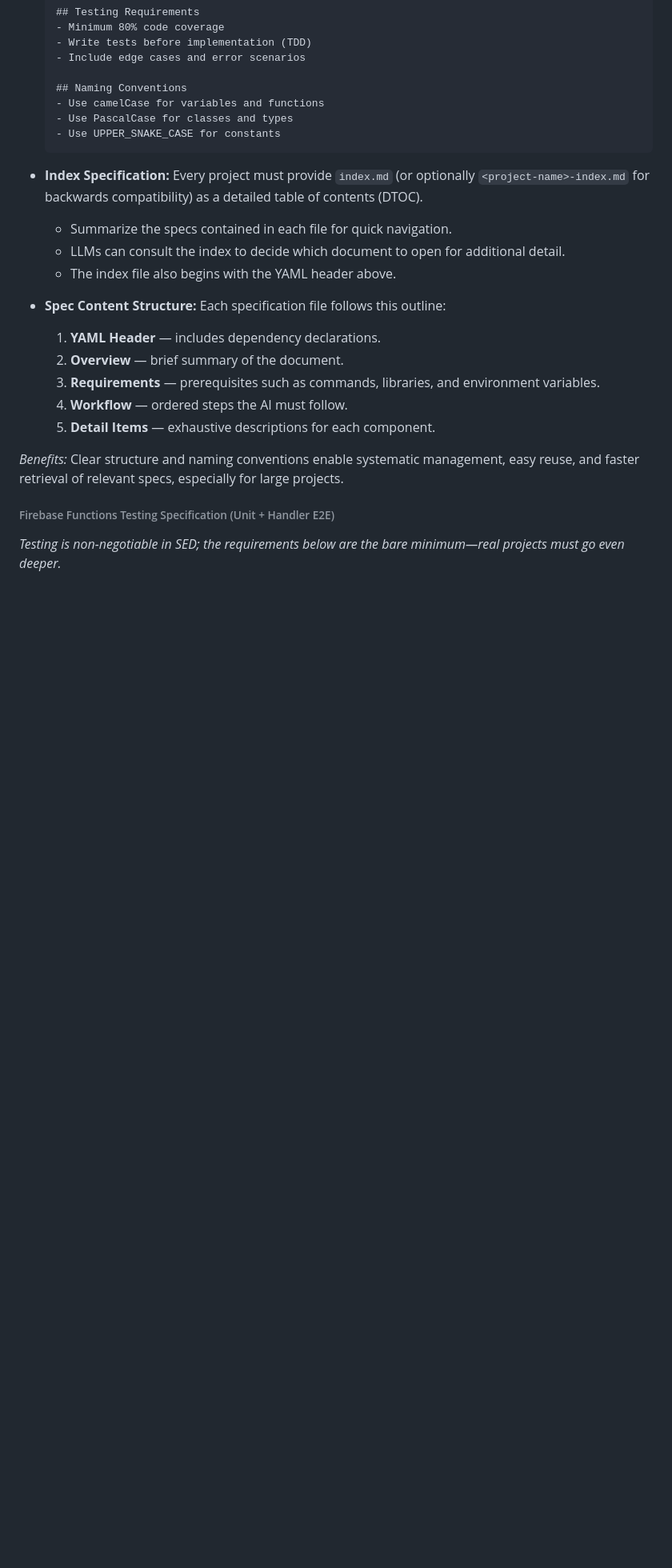
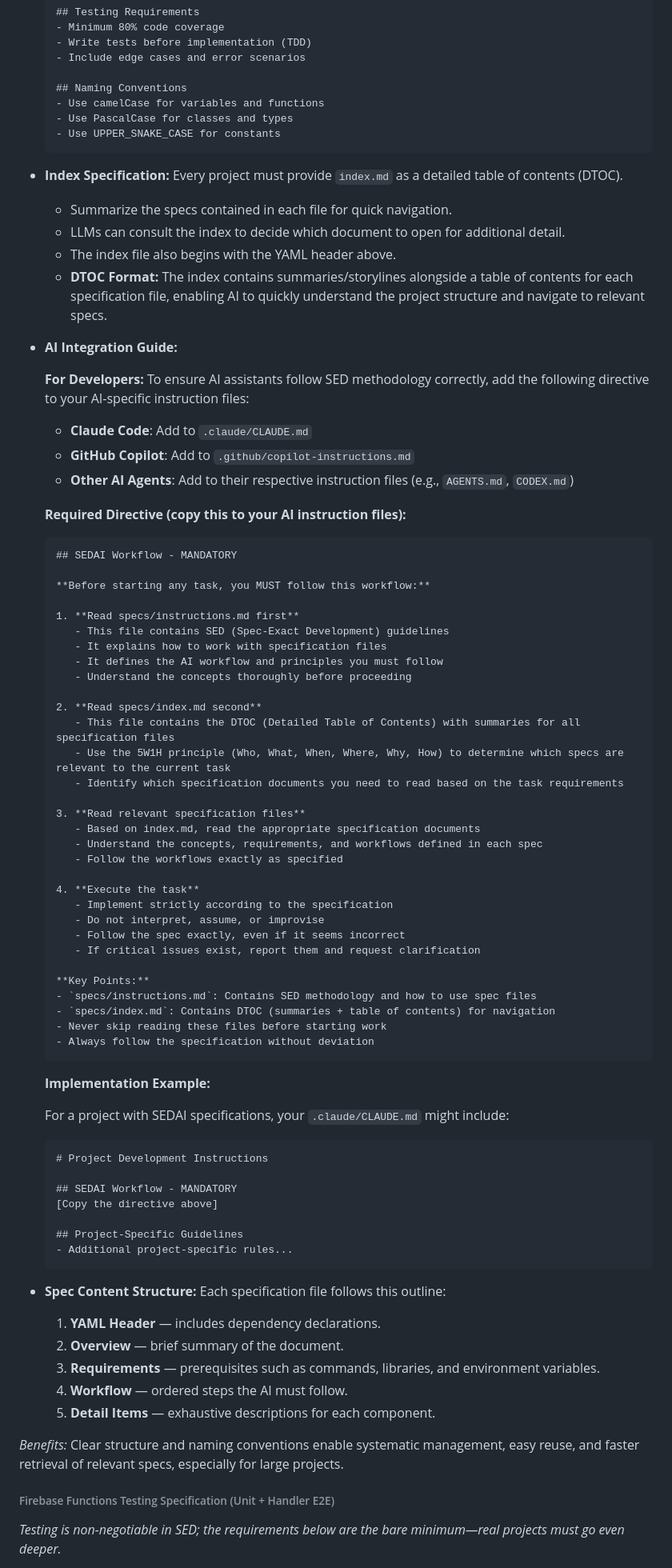
Before and after one commit to thruthesky/sedai, a Markdown page: README.md, the part around the change. Shown: that part at 80% size. GitHub-like rendering; blank space fills up the shorter version.

Commit message:
feat: Enhance README with detailed index specification and AI integration guide for SED methodology

````diff
--- a/README.md
+++ b/README.md
@@ -492,10 +492,70 @@ Organize specifications so AI can locate information quickly and reuse documents
   - Use UPPER_SNAKE_CASE for constants
   ```
 
-- **Index Specification:** Every project must provide `index.md` (or optionally `<project-name>-index.md` for backwards compatibility) as a detailed table of contents (DTOC).
+- **Index Specification:** Every project must provide `index.md` as a detailed table of contents (DTOC).
   - Summarize the specs contained in each file for quick navigation.
   - LLMs can consult the index to decide which document to open for additional detail.
   - The index file also begins with the YAML header above.
+  - **DTOC Format:** The index contains summaries/storylines alongside a table of contents for each specification file, enabling AI to quickly understand the project structure and navigate to relevant specs.
+
+- **AI Integration Guide:**
+
+  **For Developers:** To ensure AI assistants follow SED methodology correctly, add the following directive to your AI-specific instruction files:
+
+  - **Claude Code**: Add to `.claude/CLAUDE.md`
+  - **GitHub Copilot**: Add to `.github/copilot-instructions.md`
+  - **Other AI Agents**: Add to their respective instruction files (e.g., `AGENTS.md`, `CODEX.md`)
+
+  **Required Directive (copy this to your AI instruction files):**
+
+  ```markdown
+  ## SEDAI Workflow - MANDATORY
+
+  **Before starting any task, you MUST follow this workflow:**
+
+  1. **Read specs/instructions.md first**
+     - This file contains SED (Spec-Exact Development) guidelines
+     - It explains how to work with specification files
+     - It defines the AI workflow and principles you must follow
+     - Understand the concepts thoroughly before proceeding
+
+  2. **Read specs/index.md second**
+     - This file contains the DTOC (Detailed Table of Contents) with summaries for all specification files
+     - Use the 5W1H principle (Who, What, When, Where, Why, How) to determine which specs are relevant to the current task
+     - Identify which specification documents you need to read based on the task requirements
+
+  3. **Read relevant specification files**
+     - Based on index.md, read the appropriate specification documents
+     - Understand the concepts, requirements, and workflows defined in each spec
+     - Follow the workflows exactly as specified
+
+  4. **Execute the task**
+     - Implement strictly according to the specification
+     - Do not interpret, assume, or improvise
+     - Follow the spec exactly, even if it seems incorrect
+     - If critical issues exist, report them and request clarification
+
+  **Key Points:**
+  - `specs/instructions.md`: Contains SED methodology and how to use spec files
+  - `specs/index.md`: Contains DTOC (summaries + table of contents) for navigation
+  - Never skip reading these files before starting work
+  - Always follow the specification without deviation
+  ```
+
+  **Implementation Example:**
+
+  For a project with SEDAI specifications, your `.claude/CLAUDE.md` might include:
+
+  ```markdown
+  # Project Development Instructions
+
+  ## SEDAI Workflow - MANDATORY
+  [Copy the directive above]
+
+  ## Project-Specific Guidelines
+  - Additional project-specific rules...
+  ```
+
 - **Spec Content Structure:** Each specification file follows this outline:
   1. **YAML Header** — includes dependency declarations.
   2. **Overview** — brief summary of the document.
````
